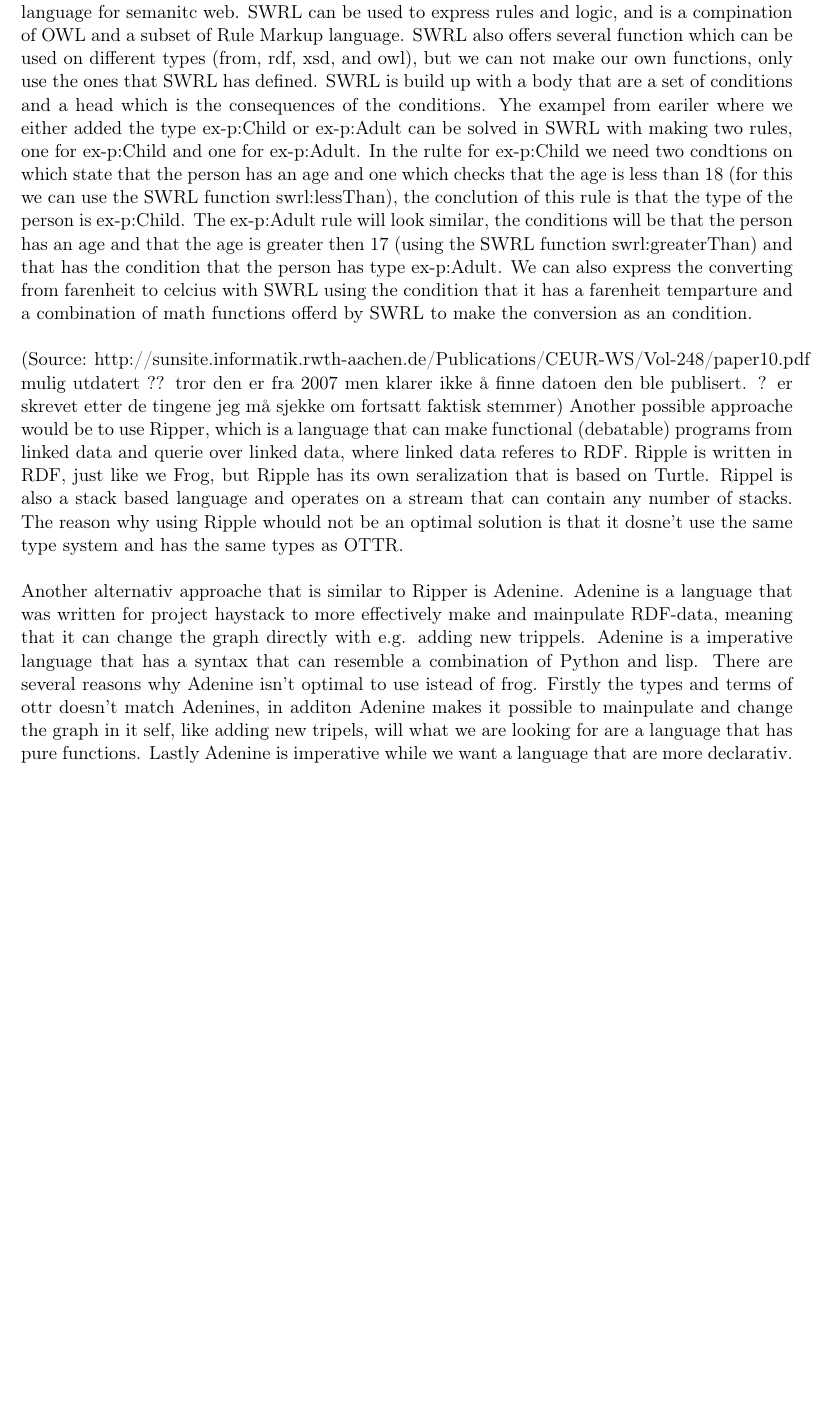
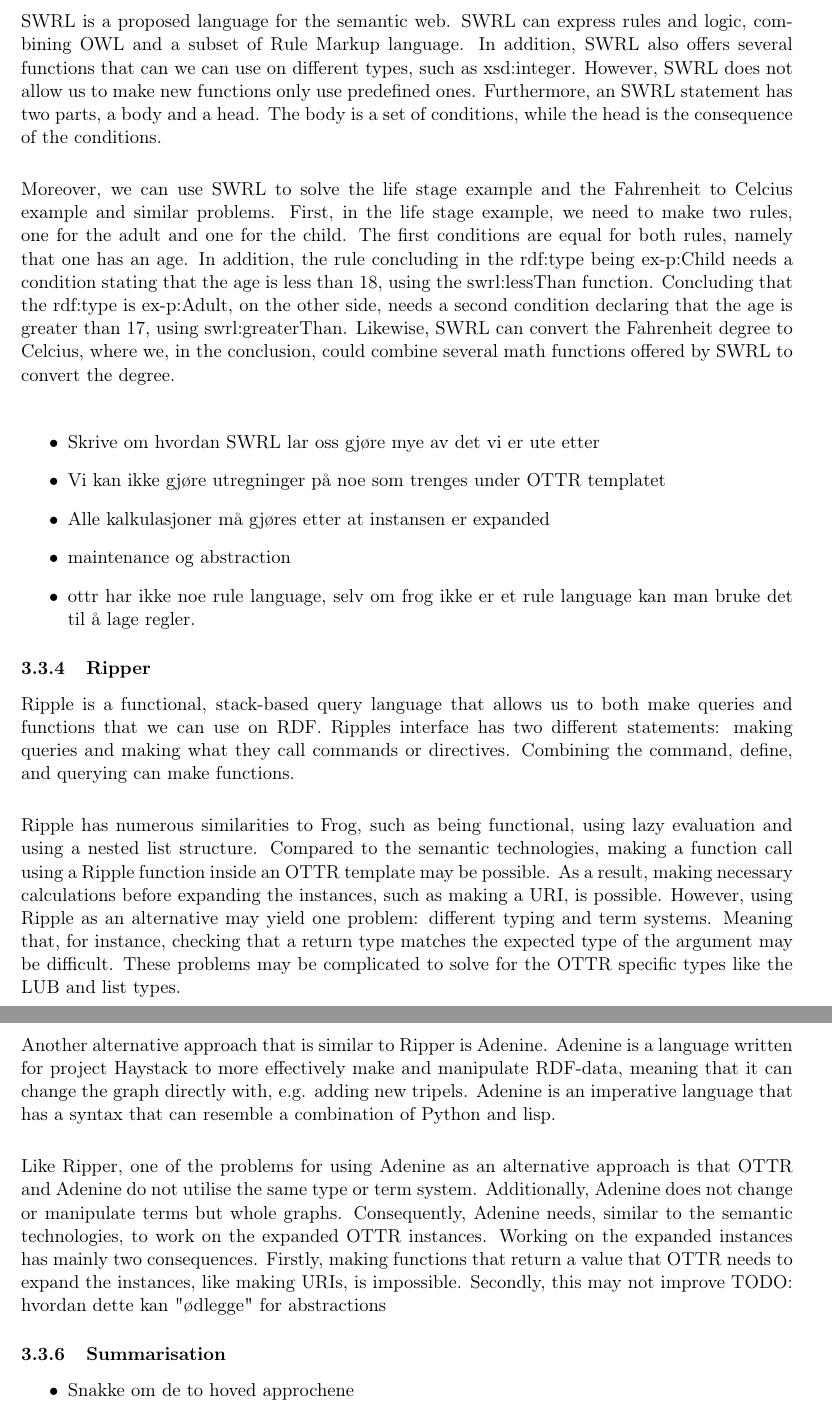
Before and after one commit to marlenjarholt/MasterEssay, a LaTeX document (src/master.tex, which reads src/sections/frog.tex): part of page 22 of 23 before the commit and two parts of pages 23 and 24 of 24 after it, the two joined at a grey line, cut so that both start at the same text, the shorter picture padded with empty space. Compiled offline with pdfLaTeX.

Commit message:
changes in alternative approches

```diff
--- a/src/sections/frog.tex
+++ b/src/sections/frog.tex
@@ -131,30 +115,0 @@ ex-p:Adult as everthing that has age bigger then 17 and ex-p:Child as everything
-The last method used in the semanitc web we will mention is SWRL, which is a proposed language for semanitc web. SWRL can be used
-to express rules and logic, and is a compination of OWL and a subset of Rule Markup language. SWRL also offers several function
-which can be used on different types (from, rdf, xsd, and owl), but we can not make our own functions, only use the ones that
-SWRL has defined. SWRL is build up with a body that are a set of conditions and a head which is the consequences of the
-conditions. Yhe exampel from eariler where we either added the type ex-p:Child or ex-p:Adult can be solved in SWRL with
-making two rules, one for ex-p:Child and one for ex-p:Adult. In the rulte for ex-p:Child we need two condtions on which
-state that the person has an age and one which checks that the age is less than 18 (for this we can use the SWRL function
-swrl:lessThan), the conclution of this rule is that the type of the person is ex-p:Child. The ex-p:Adult rule will look
-similar, the conditions will be that the person has an age and that the age is greater then 17 (using the SWRL function
-swrl:greaterThan) and that has the condition that the person has type ex-p:Adult. We can also express the converting from farenheit
-to celcius with SWRL using the condition that it has a farenheit temparture and a combination of math functions offerd by SWRL to
-make the conversion as an condition.
-\\ \\
-(Source: http://sunsite.informatik.rwth-aachen.de/Publications/CEUR-WS/Vol-248/paper10.pdf mulig utdatert ?? tror den er fra 2007
-men klarer ikke å finne datoen den ble publisert. ? er skrevet etter de tingene jeg må sjekke om fortsatt faktisk stemmer)
-Another possible approache would be to use Ripper, which is a language that can make functional (debatable) programs from linked data
-and querie over linked data, where linked data referes to RDF.
-Ripple is written in RDF, just like we Frog, but Ripple has its own seralization that is based on
-Turtle. Rippel is also a stack based language and operates on a stream that can contain any number of stacks.
-The reason why using Ripple whould not be an optimal solution is that it dosne't use the same type system and has
-the same types as OTTR.
-\\ \\
-Another alternativ approache that is similar to Ripper is Adenine. Adenine is a language that was written for project
-haystack to more effectively make and mainpulate RDF-data, meaning that it can change the graph directly with e.g. adding
-new trippels.
-Adenine is a imperative language that has a syntax that can resemble a combination of Python and lisp.
-There are several reasons why Adenine isn't optimal to use istead of frog. Firstly the types and terms of
-ottr doesn't match Adenines, in additon Adenine makes it possible to mainpulate and change the graph in it self,
-like adding new tripels, will what we are looking for are a language that has pure functions. Lastly Adenine is
-imperative while we want a language that are more declarativ.
@@ -162,3 +138,37 @@ imperative while we want a language that are more declarativ.
+SWRL is a proposed language for the semantic web. SWRL can express rules and logic, combining OWL and a subset of Rule Markup language. In addition, SWRL also offers several functions that can we can use on different types, such as xsd:integer. However, SWRL does not allow us to make new functions only use predefined ones. Furthermore, an SWRL statement has two parts, a body and a head. The body is a set of conditions, while the head is the consequence of the conditions.
+
+\para
+Moreover, we can use SWRL to solve the life stage example and the Fahrenheit to Celcius example and similar problems. First, in the life stage example, we need to make two rules, one for the adult and one for the child. The first conditions are equal for both rules, namely that one has an age. In addition, the rule concluding in the rdf:type being ex-p:Child needs a condition stating that the age is less than 18, using the swrl:lessThan function. Concluding that the rdf:type is ex-p:Adult, on the other side, needs a second condition declaring that the age is greater than 17, using swrl:greaterThan. Likewise, SWRL can convert the Fahrenheit degree to Celcius, where we, in the conclusion, could combine several math functions offered by SWRL to convert the degree.
+
+\para
+\begin{itemize}
+    \item Skrive om hvordan SWRL lar oss gjøre mye av det vi er ute etter
+    \item Vi kan ikke gjøre utregninger på noe som trenges under OTTR templatet
+    \item Alle kalkulasjoner må gjøres etter at instansen er expanded
+    \item maintenance og abstraction
+    \item ottr har ikke noe rule language, selv om frog ikke er et rule language kan man bruke det til å lage regler.
+\end{itemize}
+
+\subsubsection{Ripper}
+Ripple is a functional, stack-based query language that allows us to both make queries and functions that we can use on RDF. Ripples interface has two different statements: making queries and making what they call commands or directives. Combining the command, define, and querying can make functions.
+
+\para
+Ripple has numerous similarities to Frog, such as being functional, using lazy evaluation and using a nested list structure. Compared to the semantic technologies, making a function call using a Ripple function inside an OTTR template may be possible. As a result, making necessary calculations before expanding the instances, such as making a URI, is possible. However, using Ripple as an alternative may yield one problem: different typing and term systems. Meaning that, for instance, checking that a return type matches the expected type of the argument may be difficult. These problems may be complicated to solve for the OTTR specific types like the LUB and list types.
+
+\subsubsection{Adenine}
+Another alternative approach that is similar to Ripper is Adenine. Adenine is a language written for project Haystack to more effectively make and manipulate RDF-data, meaning that it can change the graph directly with, e.g. adding new tripels. Adenine is an imperative language that has a syntax that can resemble a combination of Python and lisp.
+
+\para
+Like Ripper, one of the problems for using Adenine as an alternative approach is that OTTR and Adenine do not utilise the same type or term system. Additionally, Adenine does not change or manipulate terms but whole graphs. Consequently, Adenine needs, similar to the semantic technologies, to work on the expanded OTTR instances. Working on the expanded instances has mainly two consequences. Firstly, making functions that return a value that OTTR needs to expand the instances, like making URIs, is impossible. Secondly, this may not improve   TODO: hvordan dette kan "ødlegge" for abstractions
+
+\subsubsection{Summarisation}
+\begin{itemize}
+    \item Snakke om de to hoved approchene
+    \item Forklare hvorfor Adenine og Ripper ikke fungerer, mtp at det vi bruker Frog i OTTR ikke er rdf men termer
+    \item
+\end{itemize}
+
+\subsubsection{OLD STUFF}
 The reason it still will be nice to have a language like frog that can be used in the template compared to the
 methodes mention over is that the functions becomes a part of the domain. In additon the methods mention over implies
 that we have to add the inffered information before using template. Frog on the other side will offer the abilities to
```
Also changed, not shown: src/sections/frog.tex (48 more changed lines).
